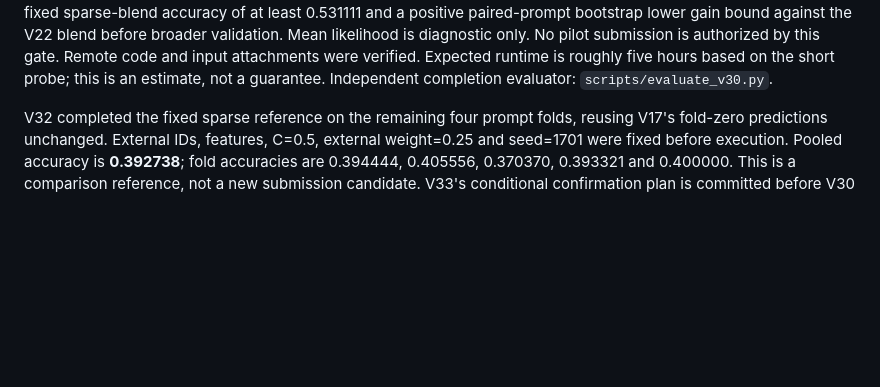
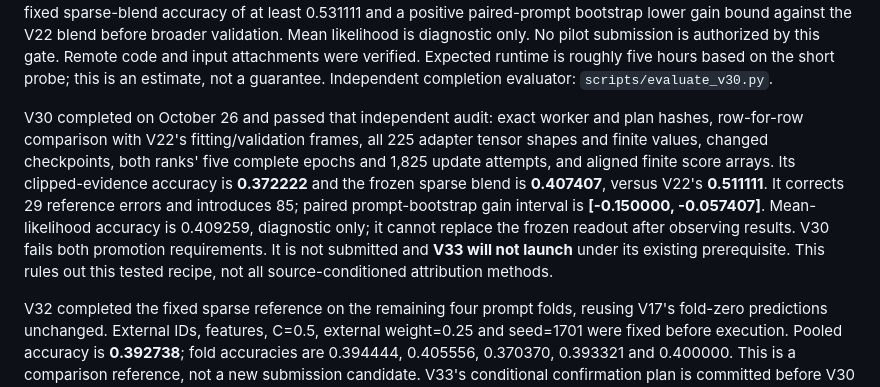
Before and after one commit to IamAGP/KaggleCodeCompetition, a Markdown page: README.md, the part around the change. Drawn GitHub-style; blank space fills up the shorter version.

Commit message:
Record audited V30 likelihood failure and withhold V33 confirmation

```diff
--- a/README.md
+++ b/README.md
@@ -324,6 +324,18 @@ only. No pilot submission is authorized by this gate. Remote code and input
 attachments were verified. Expected runtime is roughly five hours based on the
 short probe; this is an estimate, not a guarantee. Independent completion
 evaluator: `scripts/evaluate_v30.py`.
+
+V30 completed on October 26 and passed that independent audit: exact worker and
+plan hashes, row-for-row comparison with V22's fitting/validation frames, all
+225 adapter tensor shapes and finite values, changed checkpoints, both ranks'
+five complete epochs and 1,825 update attempts, and aligned finite score arrays.
+Its clipped-evidence accuracy is **0.372222** and the frozen sparse blend is
+**0.407407**, versus V22's **0.511111**. It corrects 29 reference errors and
+introduces 85; paired prompt-bootstrap gain interval is **[-0.150000, -0.057407]**.
+Mean-likelihood accuracy is 0.409259, diagnostic only; it cannot replace the frozen
+readout after observing results. V30 fails both promotion requirements. It is not
+submitted and **V33 will not launch** under its existing prerequisite. This rules
+out this tested recipe, not all source-conditioned attribution methods.
 
 V32 completed the fixed sparse reference on the remaining four prompt folds,
 reusing V17's fold-zero predictions unchanged. External IDs, features, C=0.5,
```
